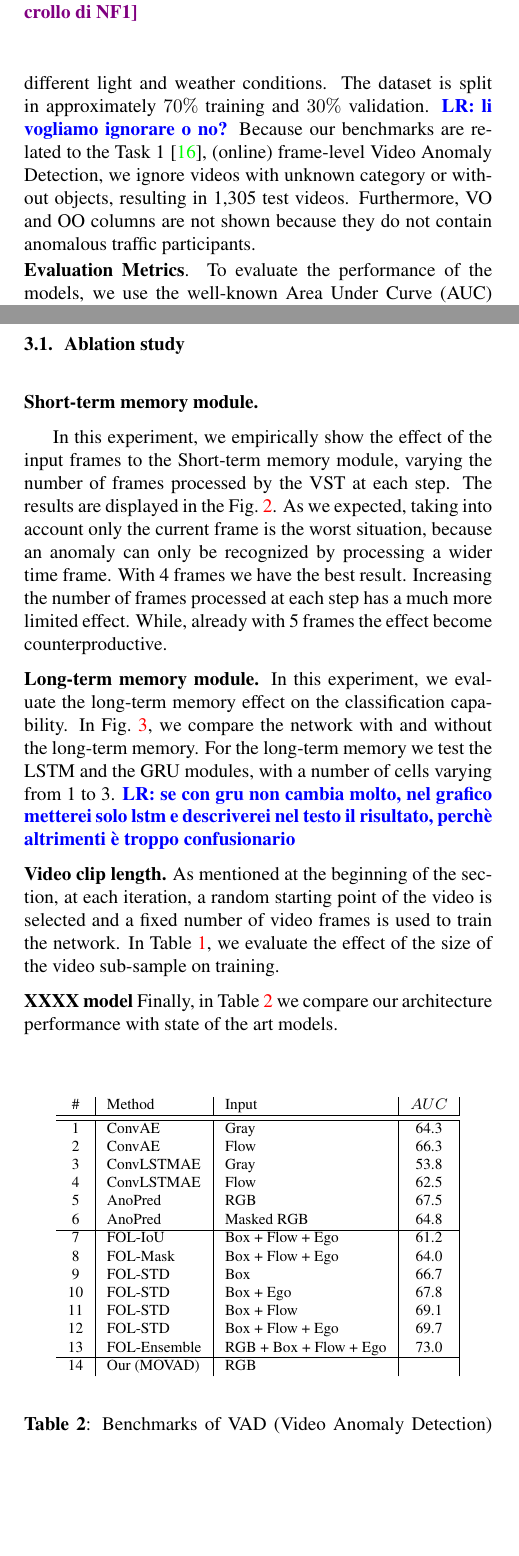
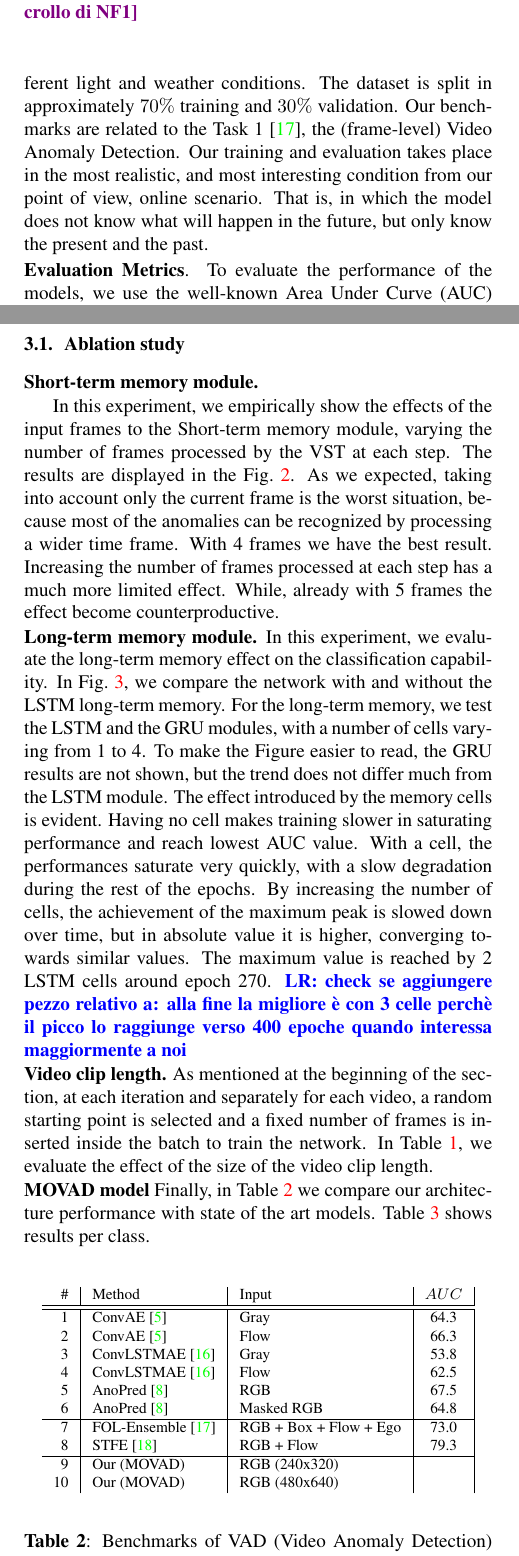
Before and after one commit to hachreak/paper10, a LaTeX paper (paper.tex, which reads experiments.tex): two parts of the columns of pages 3 and 4 of 6, joined at a grey line, cut so that both start at the same text, the shorter picture padded with empty space. Compiled offline with pdfLaTeX.

Commit message:
Update on Overleaf.

```diff
--- a/experiments.tex
+++ b/experiments.tex
@@ -45,25 +45,21 @@
 	\footnotesize
 	%\setlength{\tabcolsep}{1.2pt}
 	\begin{center}
-		\begin{tabular}{!c|^l|^l|^c|}
+		\begin{tabular}{!r|^l|^l|^c|}
 			\# & Method & Input & $AUC$ \\
 			\hline\hline
-	   	              1 & ConvAE & Gray & 64.3 \\
-			        2 & ConvAE & Flow & 66.3 \\
-                    3 & ConvLSTMAE & Gray & 53.8 \\
-                    4 & ConvLSTMAE & Flow & 62.5 \\
-                    5 & AnoPred & RGB & 67.5 \\
-                    6 & AnoPred & Masked RGB & 64.8 \\
+	   	              1 & ConvAE \cite{hasan2016learning} & Gray & 64.3 \\
+			        2 & ConvAE \cite{hasan2016learning} & Flow & 66.3 \\
+                    3 & ConvLSTMAE \cite{chong2017abnormal} & Gray & 53.8 \\
+                    4 & ConvLSTMAE \cite{chong2017abnormal} & Flow & 62.5 \\
+                    5 & AnoPred \cite{liu2018future} & RGB & 67.5 \\
+                    6 & AnoPred \cite{liu2018future} & Masked RGB & 64.8 \\
             \hline
-                    7 & FOL-IoU & Box + Flow + Ego & 61.2 \\
-                    8 & FOL-Mask & Box + Flow + Ego & 64.0 \\
-                    9 & FOL-STD & Box & 66.7 \\
-                    10 & FOL-STD & Box + Ego & 67.8 \\
-                    11 & FOL-STD & Box + Flow & 69.1 \\
-                    12 & FOL-STD & Box + Flow + Ego & 69.7 \\
-                    13 & FOL-Ensemble & RGB + Box + Flow + Ego & 73.0 \\
+                    7 & FOL-Ensemble \cite{9712446} & RGB + Box + Flow + Ego & 73.0 \\
+                    8 & STFE \cite{zhou2022spatio} & RGB + Flow & 79.3 \\
             \hline
-                    14 & Our (MOVAD) & RGB &   \\
+                    9 & Our (MOVAD) & RGB (240x320) &   \\
+                    10 & Our (MOVAD) & RGB (480x640) &   \\
 \end{tabular}
 	\end{center}
 	\caption{Benchmarks of VAD (Video Anomaly Detection) methods on the DoTA dataset.}
@@ -99,9 +95,9 @@ We perform our tests on the Dota dataset \cite{9712446}.
 It contains 4677 videos taken from YouTube channels, with a resolution of $1024 \times 720$, annotated with information about the start and end of the anomaly, the category (10 in total) and the bounding boxes of the objects or persons involved.
 The videos were recorded in different countries and with different light and weather conditions.
 The dataset is split in approximately $70\%$ training and $30\%$ validation.
-\lnote{li vogliamo ignorare o no?}
-Because our benchmarks are related to the Task~1~\cite{9712446}, (online) frame-level Video Anomaly Detection, we ignore videos with unknown category or without objects, resulting in 1,305 test videos.
-Furthermore, VO and OO columns are not shown because they do not contain anomalous traffic participants.
+Our benchmarks are related to the Task~1~\cite{9712446}, the (frame-level) Video Anomaly Detection.
+Our training and evaluation takes place in the most realistic, and most interesting condition from our point of view, online scenario.
+That is, in which the model does not know what will happen in the future, but only know the present and the past.
 
 \noindent\textbf{Evaluation Metrics}.
 To evaluate the performance of the models, we use the well-known Area Under Curve (AUC) metric.
@@ -115,3 +110,4 @@ We decided to use SGD instead of Adam because in our experiments the latter led
+We use SGD instead of Adam because in our experiments the latter led the training too much unstable, leading the model to diverge after a few epochs.
 
 \noindent\textbf{Training details.}
 Because the videos contain a non-uniform number of frames, to be able to fast training with batch-size major then one, we fixed the number of frames for each video taken into account.
@@ -127,9 +123,9 @@ Unless otherwise specified, the model is initialized using a uniform distributio
 \noindent\textbf{Short-term memory module.}
 
 % v22: numero di frames in input
-In this experiment, we empirically show the effect of the input frames to the Short-term memory module, varying the number of frames processed by the VST at each step.
+In this experiment, we empirically show the effects of the input frames to the Short-term memory module, varying the number of frames processed by the VST at each step.
 The results are displayed in the Fig.~\ref{fig:num-frames-vst}.
-As we expected, taking into account only the current frame is the worst situation, because an anomaly can only be recognized by processing a wider time frame.
+As we expected, taking into account only the current frame is the worst situation, because most of the anomalies can be recognized by processing a wider time frame.
 With 4 frames we have the best result.
 Increasing the number of frames processed at each step has a much more limited effect.
 While, already with 5 frames the effect become counterproductive.
@@ -144,9 +140,15 @@ While, already with 5 frames the effect become counterproductive.
 % v26, v26_2, v26_3: 1/2/3 # celle gru
 % (no) v27, v27_2: pre + post lstm (1 cell) + saliency (?), pre + post lstm (1 cell)
 In this experiment, we evaluate the long-term memory effect on the classification capability.
-In Fig.~\ref{fig:num-memory-cells}, we compare the network with and without the long-term memory.
-For the long-term memory we test the LSTM and the GRU modules, with a number of cells varying from 1 to 3.
-\lnote{se con gru non cambia molto, nel grafico metterei solo lstm e descriverei nel testo il risultato, perchè altrimenti è troppo confusionario}
+In Fig.~\ref{fig:num-memory-cells}, we compare the network with and without the LSTM long-term memory.
+For the long-term memory, we test the LSTM and the GRU modules, with a number of cells varying from 1 to 4.
+To make the Figure easier to read, the GRU results are not shown, but the trend does not differ much from the LSTM module.
+The effect introduced by the memory cells is evident.
+Having no cell makes training slower in saturating performance and reach lowest AUC value.
+With a cell, the performances saturate very quickly, with a slow degradation during the rest of the epochs.
+By increasing the number of cells, the achievement of the maximum peak is slowed down over time, but in absolute value it is higher, converging towards similar values.
+The maximum value is reached by 2 LSTM cells around epoch 270.
+\lnote{check se aggiungere pezzo relativo a: alla fine la migliore è con 3 celle perchè il picco lo raggiunge verso 400 epoche quando interessa maggiormente a noi}
 
 %\noindent\textbf{Saliency module.}
 % v25, v22: con/senza/versione ridotta della saliency
@@ -154,10 +156,10 @@ For the long-term memory we test the LSTM and the GRU modules, with a number of
 
 \noindent\textbf{Video clip length.}
 % v22, v28: random_batch 4/8/12/16/20/24: describi la modalità di addestramento -> per usare un batch size > 1 si è scelto di selezionare un numero max di frame da elaborare a ogni iterazione. per aggiungere diversità al training, il punto di inizio per ogni video viene scelto in modo casuale a ogni iterazione, adattando di conseguenza il ground-truth
-As mentioned at the beginning of the section, at each iteration, a random starting point of the video is selected and a fixed number of video frames is used to train the network.
-In Table \ref{tab:random-batch}, we evaluate the effect of the size of the video sub-sample on training.
+As mentioned at the beginning of the section, at each iteration and separately for each video, a random starting point is selected and a fixed number of frames is inserted inside the batch to train the network.
+In Table \ref{tab:random-batch}, we evaluate the effect of the size of the video clip length.
 
-\noindent\textbf{XXXX model}
+\noindent\textbf{MOVAD model}
 % input shape
 % versione finale vs resto del mondo su dota, and:
 %   - Phantom: https://paperswithcode.com/paper/approaches-toward-physical-and-general-video
@@ -165,3 +167,4 @@ In Table \ref{tab:random-batch}, we evaluate the effect of the size of the video
 %   - CUHK Avenue: https://paperswithcode.com/sota/anomaly-detection-on-chuk-avenue
 %   - UCSD Ped2: https://paperswithcode.com/sota/abnormal-event-detection-in-video-on-ucsd
 Finally, in Table \ref{tab:sota-vad-auc} we compare our architecture performance with state of the art models.
+Table \ref{tab:sota-vad-auc-per-class} shows results per class.
```
Also changed, not shown: abstract.tex (+3 -3 lines), biblio.bib (+9 -0 lines), experiments.tex (15 more changed lines).
